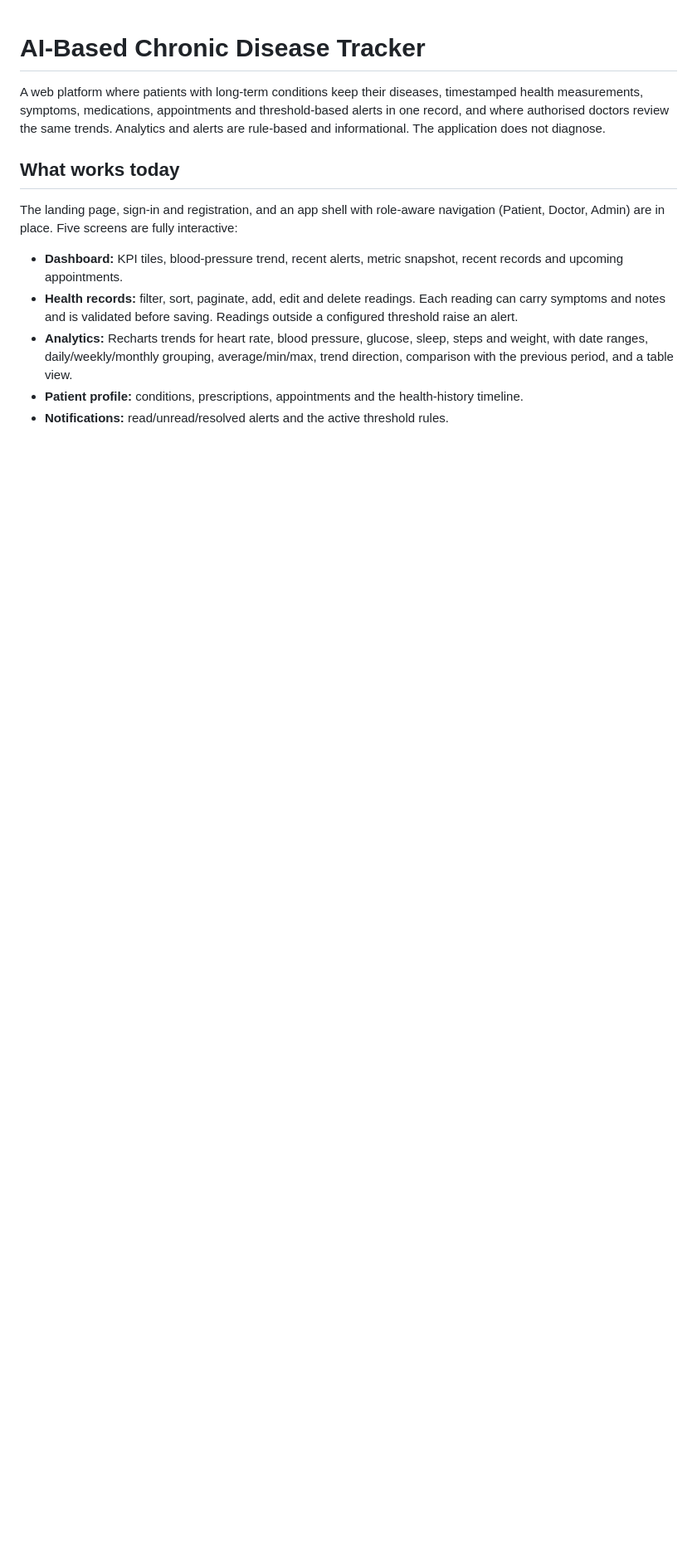
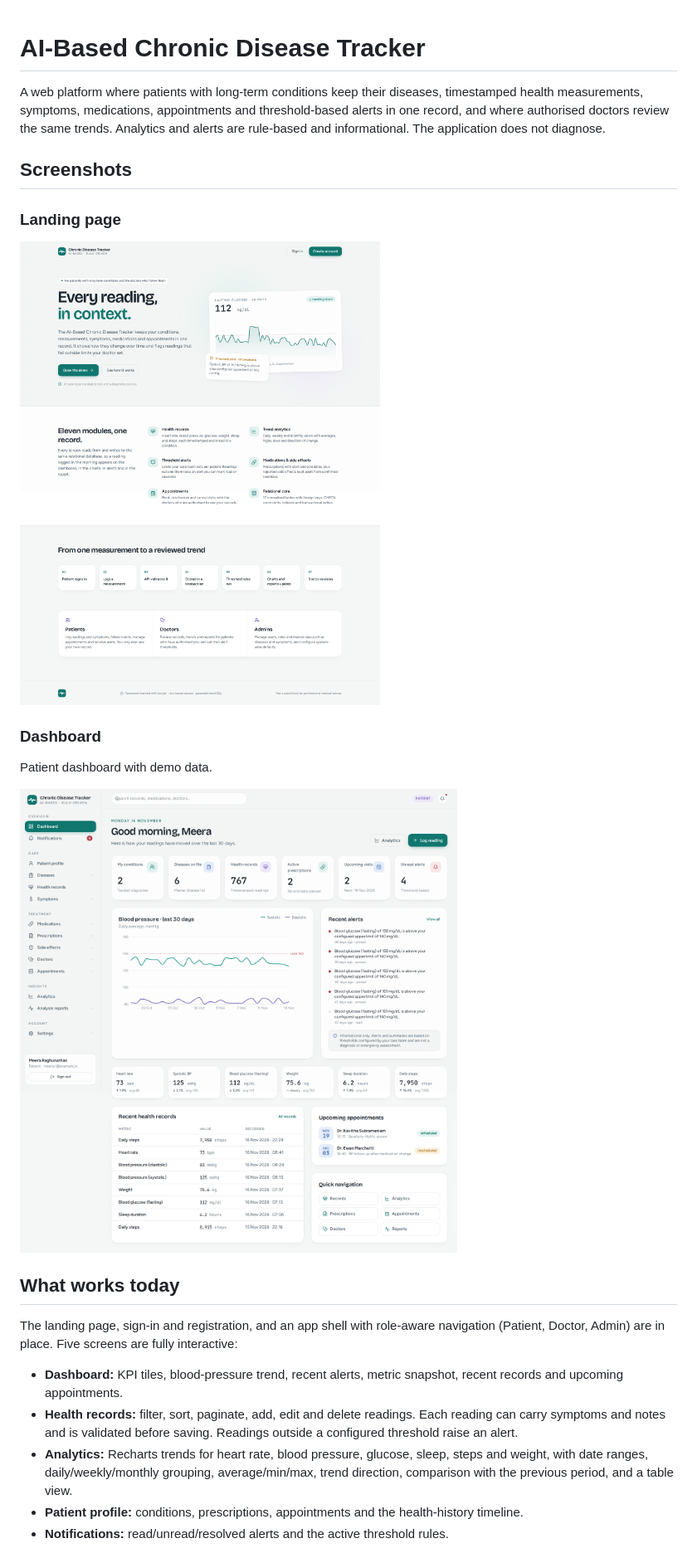
Before and after one commit to Deepak-negi11/ChronicDisease-Tracker, a Markdown page: README.md, the part around the change. Shown at 83% size. Drawn GitHub-style; pictures changed too: docs/screenshots/dashboard.png (added), docs/screenshots/landing-page.png (added); blank space fills up the shorter version.

Commit message:
Add landing page and dashboard screenshots to README (6afca5e38dcf32e67481e032)

```diff
--- a/README.md
+++ b/README.md
@@ -1,6 +1,18 @@
 # AI-Based Chronic Disease Tracker
 
 A web platform where patients with long-term conditions keep their diseases, timestamped health measurements, symptoms, medications, appointments and threshold-based alerts in one record, and where authorised doctors review the same trends. Analytics and alerts are rule-based and informational. The application does not diagnose.
+
+## Screenshots
+
+### Landing page
+
+![Landing page introducing the chronic disease tracker](./docs/screenshots/landing-page.png)
+
+### Dashboard
+
+Patient dashboard with demo data.
+
+![Patient dashboard showing health metrics, trends, alerts and recent records](./docs/screenshots/dashboard.png)
 
 ## What works today
 
```
Also changed, not shown: 1 other file.
